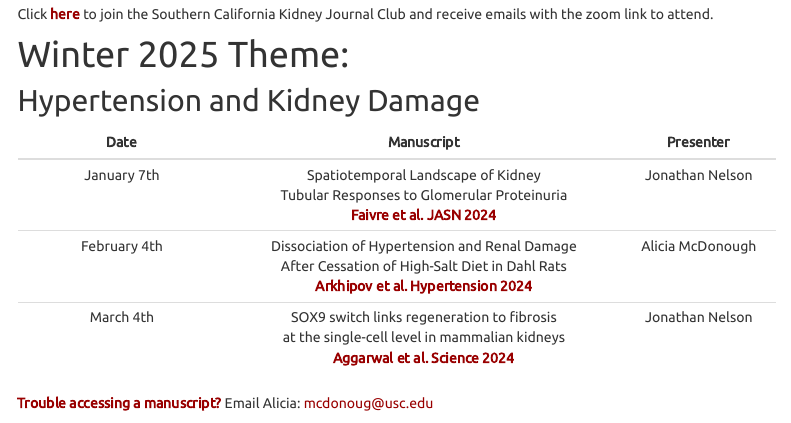
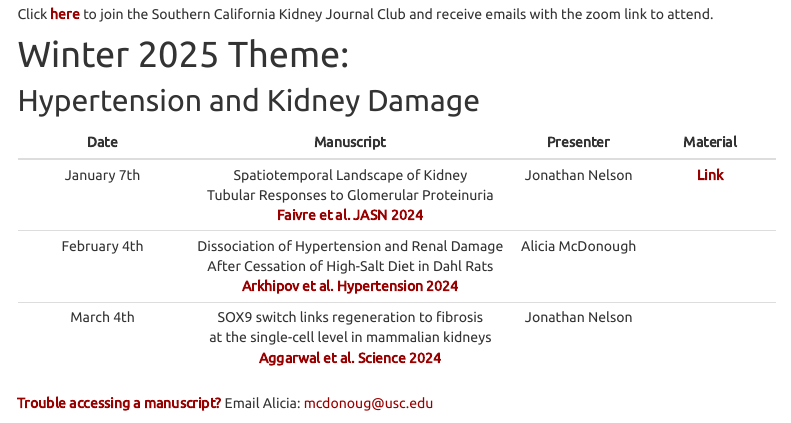
Before and after one commit to usckrc/website, an R Markdown document (kidneyjc.Rmd): the page in a window 1100 px wide, from 450 px down. Rendered offline with R 4.5, knitr and Pandoc, with nearby package versions; menus at the side of the page are left out.

Commit message:
Add files via upload

```diff
--- a/kidneyjc.Rmd
+++ b/kidneyjc.Rmd
@@ -36,11 +36,11 @@ Click [**here**](http://eepurl.com/i5eqL6) to join the Southern California Kidne
 
 ## Hypertension and Kidney Damage
 
-| Date        | Manuscript           | Presenter  |
-| :------: |:-------------:| :----:|
-| January 7th       | Spatiotemporal Landscape of Kidney <br> Tubular Responses to Glomerular Proteinuria <br> [**Faivre et al. JASN 2024**](https://pubmed.ncbi.nlm.nih.gov/38652545/)               | Jonathan Nelson |
-| February 4th      | Dissociation of Hypertension and Renal Damage <br> After Cessation of High-Salt Diet in Dahl Rats <br> [**Arkhipov et al. Hypertension 2024**](https://pubmed.ncbi.nlm.nih.gov/38618734/)     | Alicia McDonough |
-| March 4th         | SOX9 switch links regeneration to fibrosis <br> at the single-cell level in mammalian kidneys <br> [**Aggarwal et al. Science 2024**](https://pubmed.ncbi.nlm.nih.gov/38386758/)          | Jonathan Nelson |
+| Date        | Manuscript           | Presenter  | Material |
+| :------: |:-------------:| :----:|:----:|
+| January 7th       | Spatiotemporal Landscape of Kidney <br> Tubular Responses to Glomerular Proteinuria <br> [**Faivre et al. JASN 2024**](https://pubmed.ncbi.nlm.nih.gov/38652545/)               | Jonathan Nelson | [**Link**](https://drive.google.com/drive/folders/1KAIukNTof5Bk7sLQxL5LZW42bP23kCFJ?usp=sharing)   |
+| February 4th      | Dissociation of Hypertension and Renal Damage <br> After Cessation of High-Salt Diet in Dahl Rats <br> [**Arkhipov et al. Hypertension 2024**](https://pubmed.ncbi.nlm.nih.gov/38618734/)     | Alicia McDonough | |
+| March 4th         | SOX9 switch links regeneration to fibrosis <br> at the single-cell level in mammalian kidneys <br> [**Aggarwal et al. Science 2024**](https://pubmed.ncbi.nlm.nih.gov/38386758/)          | Jonathan Nelson | |
 
 **Trouble accessing a manuscript?** Email Alicia: mcdonoug@usc.edu
 
```
